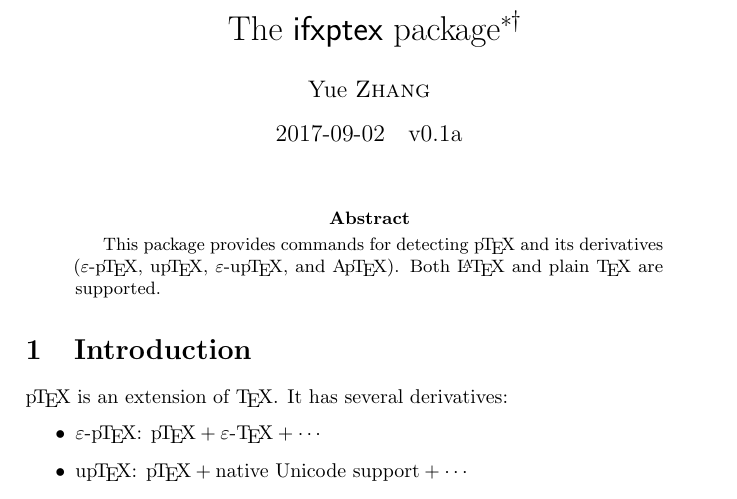
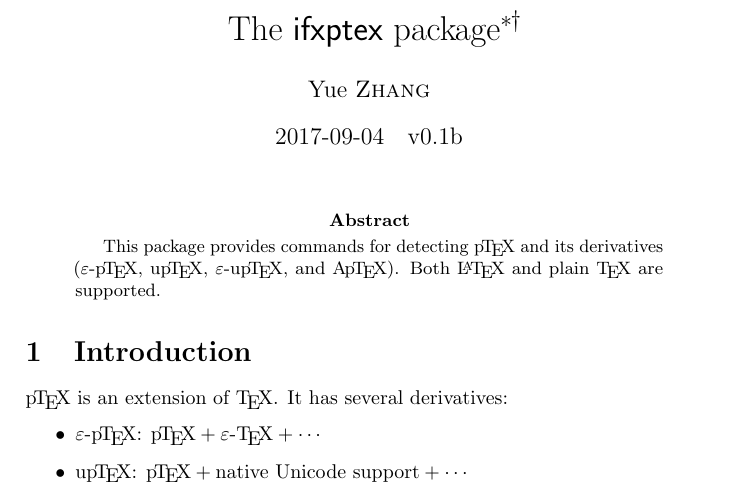
Before and after one commit to Man-Ting-Fang/ifxptex, a LaTeX paper (ifxptex-doc.tex): part of page 1 of 3, cut so that both start at the same text. Compiled offline with pdfLaTeX.

Commit message:
Update version number (CTAN).

```diff
--- a/ifxptex-doc.tex
+++ b/ifxptex-doc.tex
@@ -43,7 +43,7 @@
   \thanks{CTAN Homepage: \texttt{https://ctan.org/pkg/ifxptex}}
   \thanks{Repository: \texttt{https://github.com/Man-Ting-Fang/ifxptex}}}
 \author{Yue \textsc{Zhang}}
-\date{2017-09-02\quad v0.1a}
+\date{2017-09-04\quad v0.1b}
 
 \maketitle
 
```
